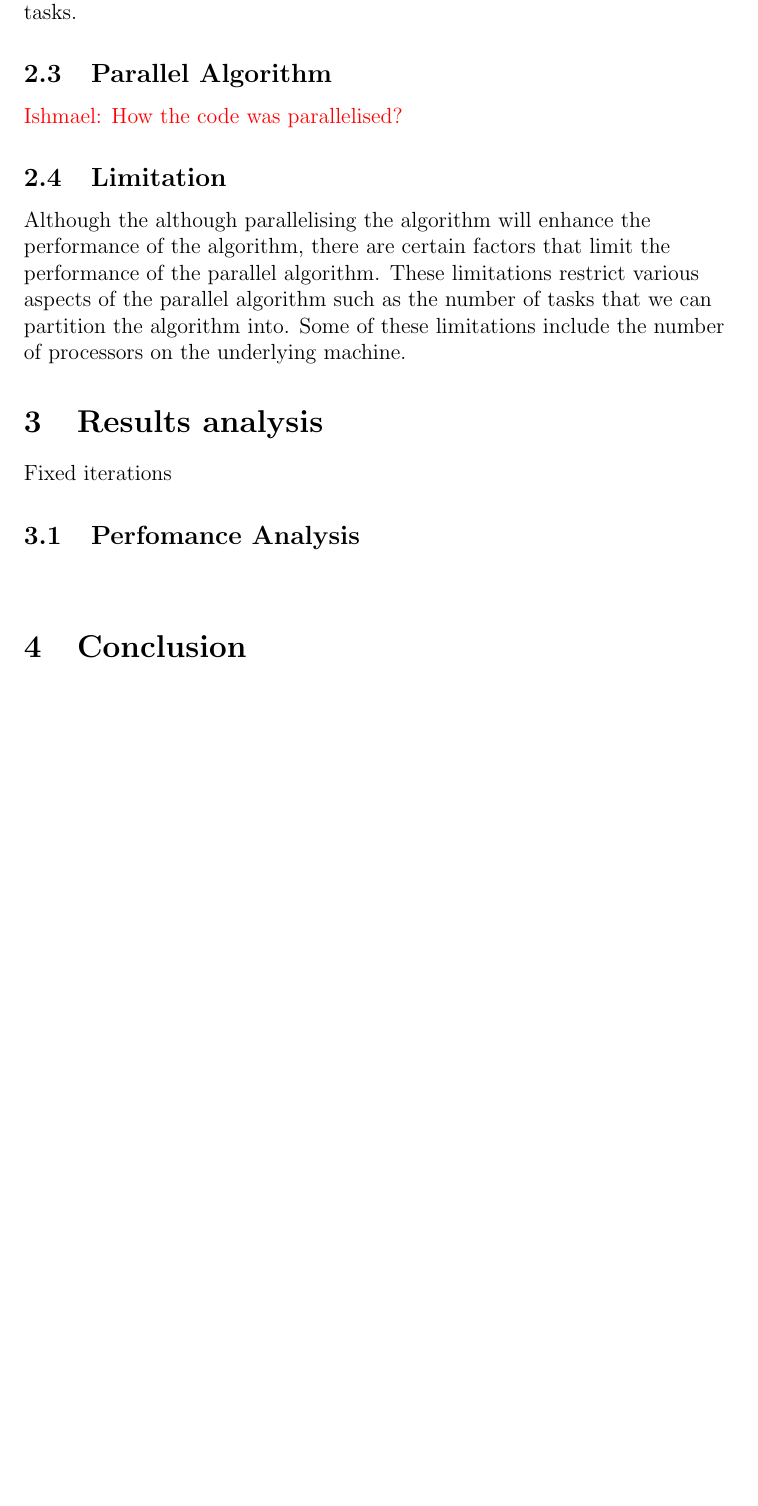
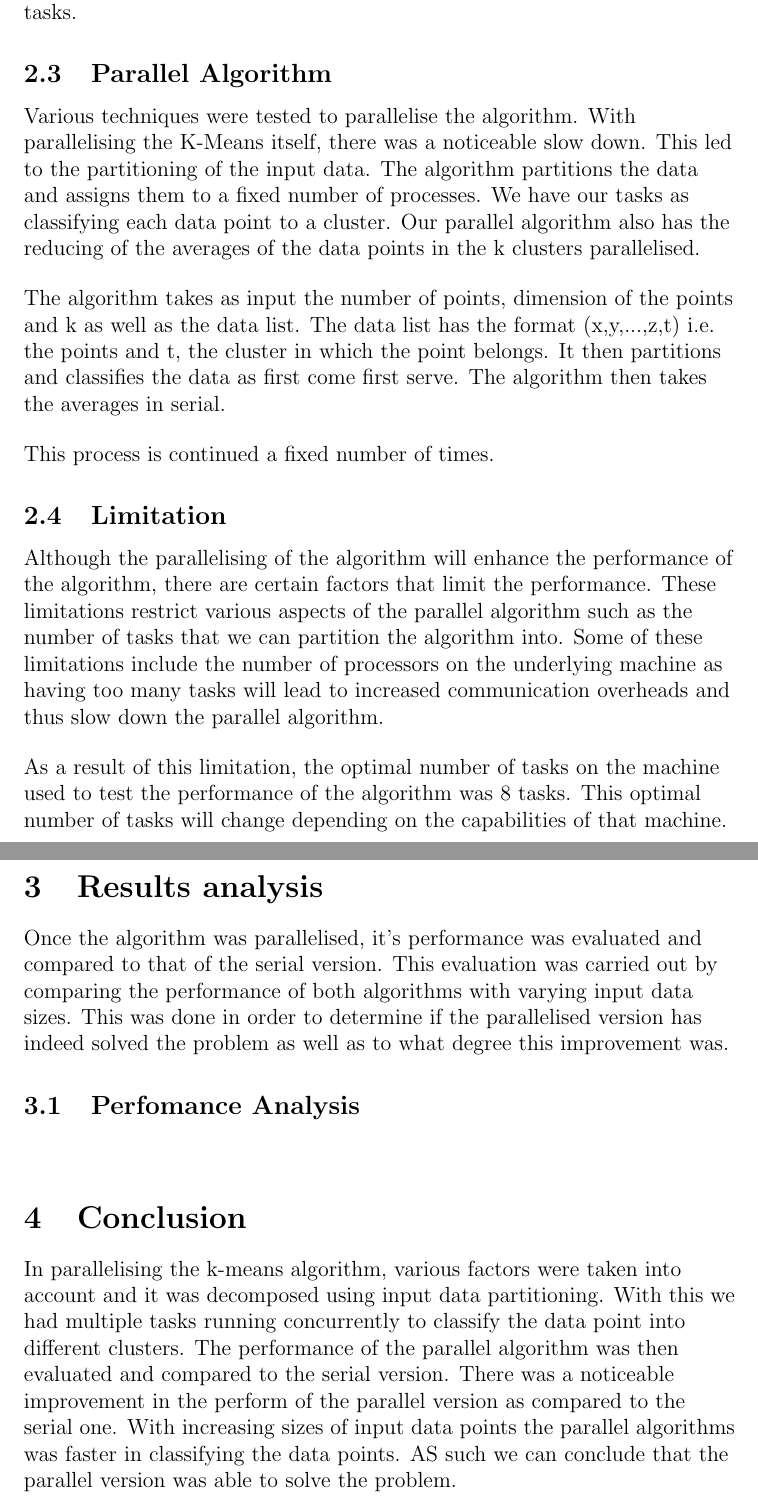
Before and after one commit to ParallelComputingProject/PCProject, a LaTeX document (report/report_v1.tex): part of page 5 of 5 before the commit and two parts of pages 5 and 6 of 6 after it, the two joined at a grey line, cut so that both start at the same text, the shorter picture padded with empty space. Compiled offline with pdfLaTeX.

Commit message:
Updated report

```diff
--- a/report/report_v1.tex
+++ b/report/report_v1.tex
@@ -90,16 +90,31 @@
     			\end{flushleft}
 
     	\subsection{Parallel Algorithm}
-    	\textcolor{red}{Ishmael: How the code was parallelised?}
+    		\begin{flushleft}
+    			Various techniques were tested to parallelise the algorithm. With parallelising the K-Means itself, there was a noticeable slow down.
+This led to the partitioning of the input data. The algorithm partitions the data and assigns them to a fixed number of processes.
+We have our tasks as classifying each data point to a cluster. Our parallel algorithm also has the reducing of the averages of the data points in the k clusters parallelised.
+    		\end{flushleft}
+
+    		\begin{flushleft}
+    			The algorithm takes as input the number of points, dimension of the points and k as well as the data list. The data list has the format (x,y,...,z,t) i.e. the points and t, the cluster in which the point belongs. It then partitions and classifies the data as first come first serve. The algorithm then takes the averages in serial.
+    		\end{flushleft}
+
+    		\begin{flushleft}
+    			This process is continued a fixed number of times.
+    		\end{flushleft}
 
     	\subsection{Limitation}
  			\begin{flushleft}
- 				Although the although parallelising the algorithm will enhance the performance of the algorithm, there are certain factors that limit the performance of the parallel algorithm. These limitations restrict various aspects of the parallel algorithm such as the number of tasks that we can partition the algorithm into. Some of these limitations include the number of processors on the underlying machine.
+ 				Although the parallelising of the algorithm will enhance the performance of the algorithm, there are certain factors that limit the performance. These limitations restrict various aspects of the parallel algorithm such as the number of tasks that we can partition the algorithm into. Some of these limitations include the number of processors on the underlying machine as having too many tasks will lead to increased communication overheads and thus slow down the parallel algorithm.
+ 			\end{flushleft}
+ 			\begin{flushleft}
+ 				As a result of this limitation, the optimal number of tasks on the machine used to test the performance of the algorithm was 8 tasks. This optimal number of tasks will change depending on the capabilities of that machine.
  			\end{flushleft}
 
   	\section{Results analysis}
     	\begin{flushleft}
-			Fixed iterations
+			Once the algorithm was parallelised, it’s performance was evaluated and compared to that of the serial version. This evaluation was carried out by comparing the performance of both algorithms with varying input data sizes. This was done in order to determine if the parallelised version has indeed solved the problem as well as to what degree this improvement was.
     	\end{flushleft}
 
     	\subsection{Perfomance Analysis}
@@ -109,7 +124,7 @@
 
 	\section{Conclusion}
     	\begin{flushleft}
-
+			In parallelising the k-means algorithm, various factors were taken into account and it was decomposed using input data partitioning. With this we had multiple tasks running concurrently to classify the data point into different clusters. The performance of the parallel algorithm was then evaluated and compared to the serial version. There was a noticeable improvement in the perform of the parallel version as compared to the serial one. With increasing sizes of input data points the parallel algorithms was faster in classifying the data points. AS such we can conclude that the parallel version was able to solve the problem.
     	\end{flushleft}
 
 \end{document}
```
Also changed, not shown: performans.txt (added), report/report_v1.pdf, 3 other files.
